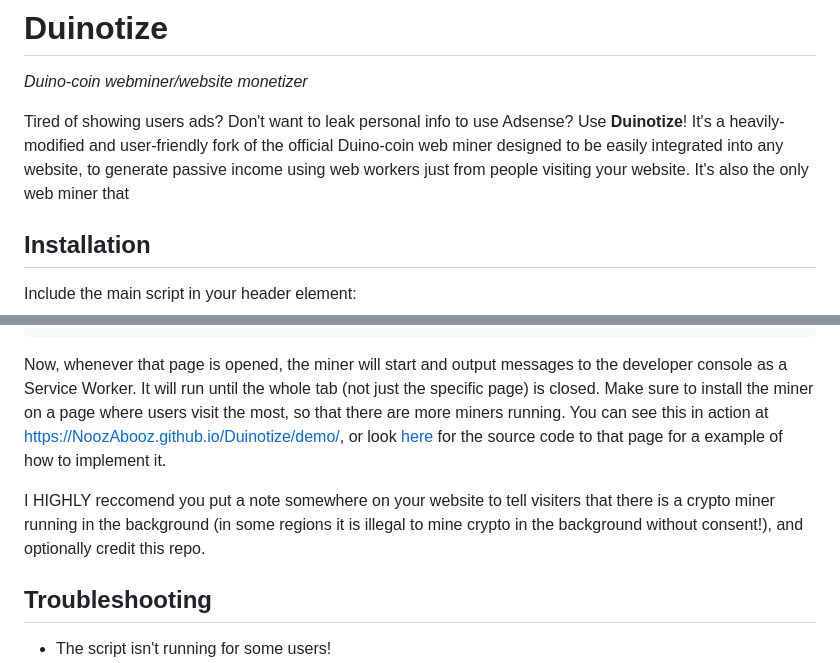
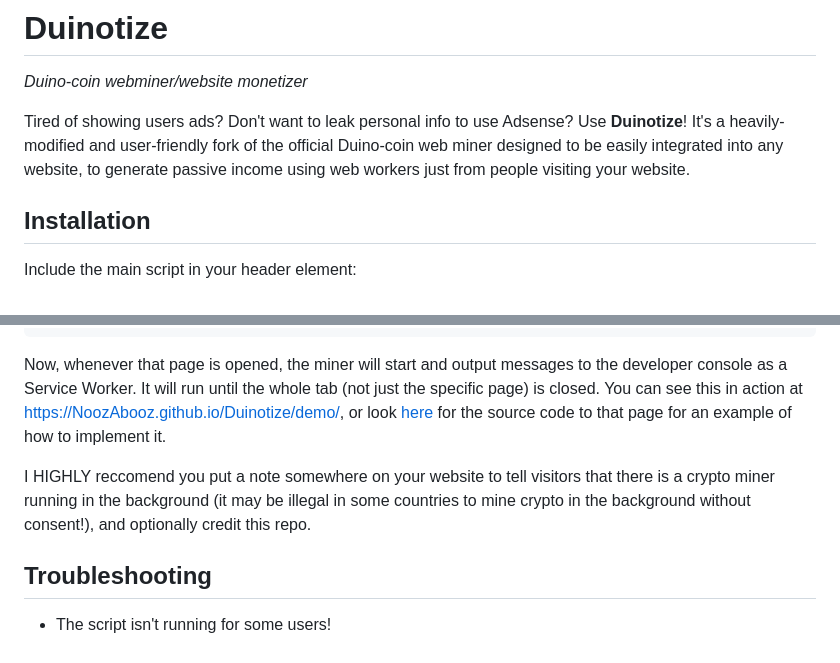
Before and after one commit to NoozAbooz/Duinotize, a Markdown page: README.md, 2 parts joined by grey strips. GitHub-like rendering; folded sections open.

````diff
--- a/README.md
+++ b/README.md
@@ -1,7 +1,7 @@
 # Duinotize
 _Duino-coin webminer/website monetizer_
 
-Tired of showing users ads? Don't want to leak personal info to use Adsense? Use **Duinotize**! It's a heavily-modified and user-friendly fork of the official Duino-coin web miner designed to be easily integrated into any website, to generate passive income using web workers just from people visiting your website. It's also the only web miner that
+Tired of showing users ads? Don't want to leak personal info to use Adsense? Use **Duinotize**! It's a heavily-modified and user-friendly fork of the official Duino-coin web miner designed to be easily integrated into any website, to generate passive income using web workers just from people visiting your website.
 
 ## Installation
 Include the main script in your header element:
@@ -44,9 +44,9 @@ For example, a custom snippet in your website might look like this:
 ```
 </details>
 
-Now, whenever that page is opened, the miner will start and output messages to the developer console as a Service Worker. It will run until the whole tab (not just the specific page) is closed. Make sure to install the miner on a page where users visit the most, so that there are more miners running. You can see this in action at https://NoozAbooz.github.io/Duinotize/demo/, or look [here](https://github.com/NoozAbooz/Duinotize/blob/main/demo/index.html) for the source code to that page for a example of how to implement it.
+Now, whenever that page is opened, the miner will start and output messages to the developer console as a Service Worker. It will run until the whole tab (not just the specific page) is closed. You can see this in action at https://NoozAbooz.github.io/Duinotize/demo/, or look [here](https://github.com/NoozAbooz/Duinotize/blob/main/demo/index.html) for the source code to that page for an example of how to implement it.
 
-I HIGHLY reccomend you put a note somewhere on your website to tell visiters that there is a crypto miner running in the background (in some regions it is illegal to mine crypto in the background without consent!), and optionally credit this repo.
+I HIGHLY reccomend you put a note somewhere on your website to tell visitors that there is a crypto miner running in the background (it may be illegal in some countries to mine crypto in the background without consent!), and optionally credit this repo.
 
 ## Troubleshooting
 - The script isn't running for some users!
````
